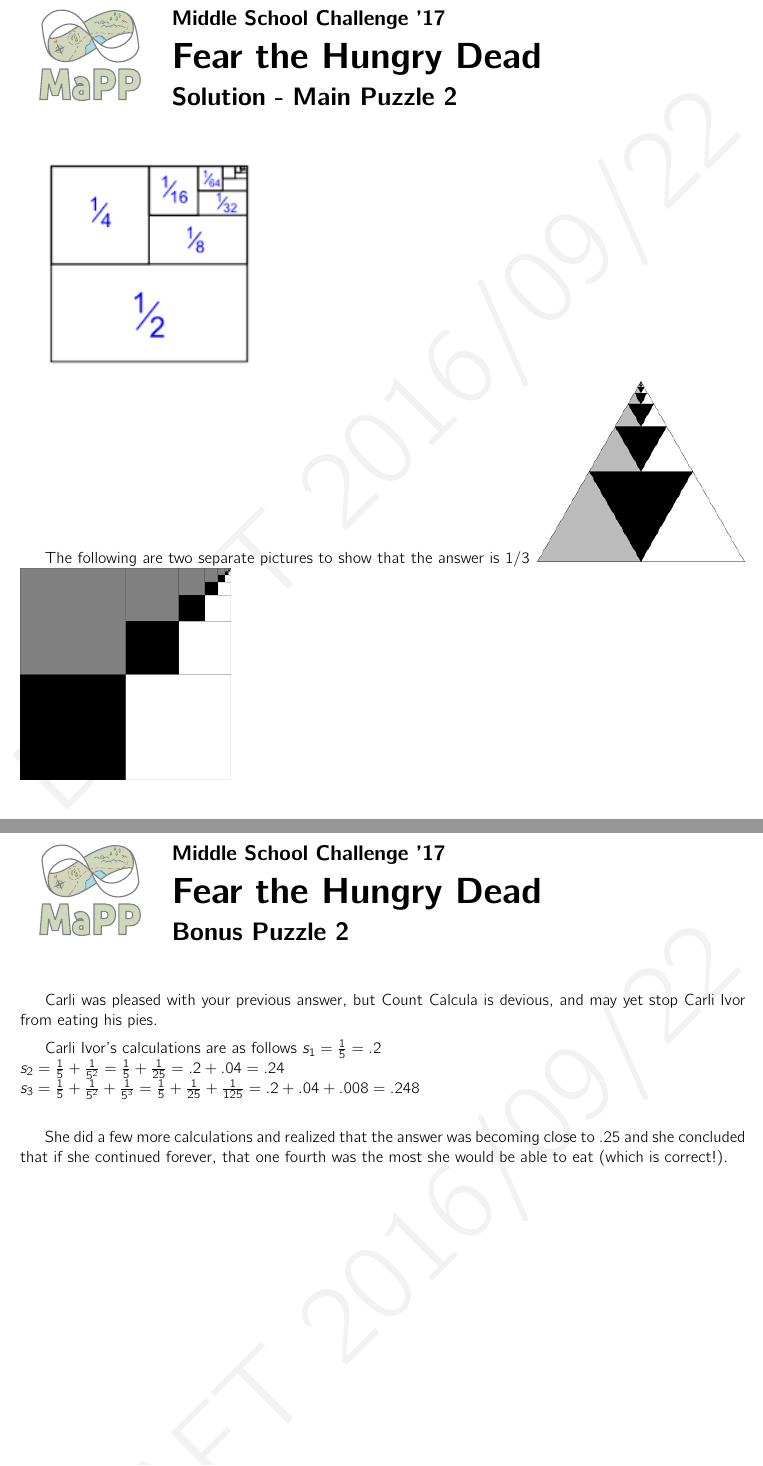
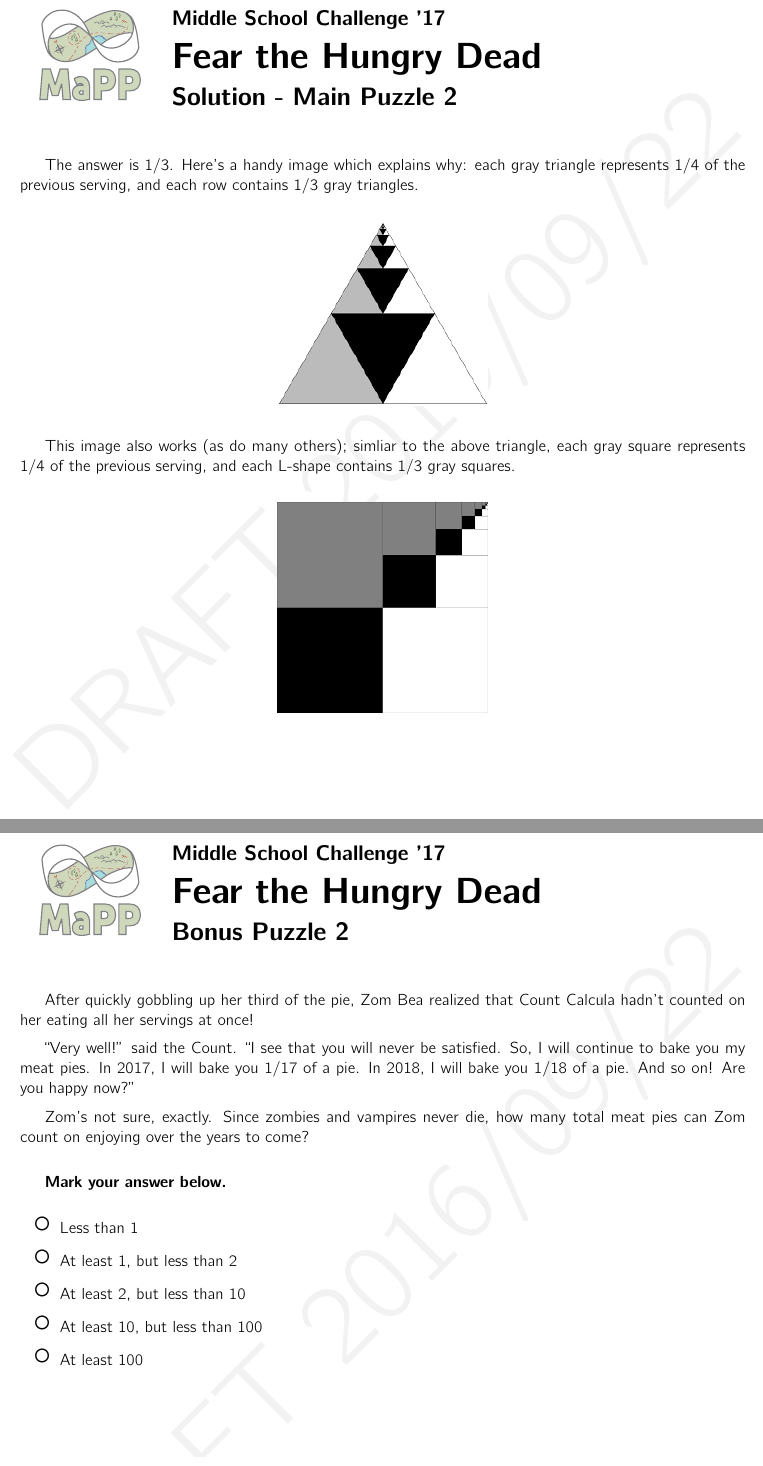
Before and after one commit to MaPPmath/msc17, a LaTeX thesis (msc17-game-book.tex, which reads puzzles/2-andy-zombie/bonus.tex, puzzles/2-andy-zombie/main-solution.tex): two parts of pages 8 and 9 of 24, joined at a grey line, cut so that both start at the same text. Compiled offline with pdfLaTeX.

Commit message:
edit andy zombie puzzle

```diff
--- a/puzzles/2-andy-zombie/bonus.tex
+++ b/puzzles/2-andy-zombie/bonus.tex
@@ -3,28 +3,25 @@
 
 \phWorksheet{Bonus Puzzle 2}
 
-% \begin{exChallenge}
- {Carli was pleased with your previous answer, but Count Calcula is devious, and may yet stop Carli Ivor from eating his pies.}
+After quickly gobbling up her third of the pie, Zom Bea realized that Count
+Calcula hadn't counted on her eating all her servings at once!
 
-       % {The Count was pleased with how much I ate at his party, but he came up with a new test for me. The Count said I could eat a fifth of the next pie he makes, and in further servings I could have a fifth of my previous portion. I did some calculations and determined I could eat at most one fourth of the pie. If this trend continues, I must know the most that I can eat if he makes me eat in this same pattern again, but starting with an amount equal to one divided by some integer greater than one. We have already found the answer for a few of the first possibilities. Please help!}
+``Very well!'' said the Count. ``I see that you will never be satisfied.
+So, I will continue to bake you my meat pies. In 2017, I will bake you
+\(1/17\) of a pie. In 2018, I will bake you \(1/18\) of a pie. And so on!
+Are you happy now?''
 
+Zom's not sure, exactly. Since zombies and vampires never die, how many
+total meat pies can Zom count on enjoying over the years to come?
 
-% \end{exChallenge}
-% \begin{challengeOverview}
+\vspace{1em}
 
-Carli Ivor's calculations are as follows
-$s_1=\frac{1}{5}=.2$\\
-$s_2=\frac{1}{5}+\frac{1}{5^2}=\frac{1}{5}+\frac{1}{25}=.2+.04=.24$\\
-$s_3=\frac{1}{5}+\frac{1}{5^2}+\frac{1}{5^3}=\frac{1}{5}+\frac{1}{25}+\frac{1}{125}=.2+.04+.008=.248$\\
+\textbf{Mark your answer below.}
 
-She did a few more calculations and realized that the answer was becoming close to $.25$ and she concluded that if she continued forever, that one fourth was the most she would be able to eat (which is correct!).
-
-
-
-% \end{challengeOverview}
-
-
-
-% \begin{exChallengeSheet}
-
-% \end{exChallengeSheet}
+\begin{itemize}
+  \item[\Huge\(\circ\)] Less than \(1\)
+  \item[\Huge\(\circ\)] At least \(1\), but less than \(2\)
+  \item[\Huge\(\circ\)] At least \(2\), but less than \(10\)
+  \item[\Huge\(\circ\)] At least \(10\), but less than \(100\)
+  \item[\Huge\(\circ\)] At least \(100\)
+\end{itemize}
--- a/puzzles/2-andy-zombie/main-solution.tex
+++ b/puzzles/2-andy-zombie/main-solution.tex
@@ -3,27 +3,18 @@
 
 \phWorksheet{Solution - Main Puzzle 2}
 
-\includegraphics[width=2in]{assets/andy/series2n}
-% \end{challenge}
-% \begin{challengeOverview}
+The answer is \(1/3\). Here's a handy image which explains why: each gray
+triangle represents \(1/4\) of the previous serving, and each row
+contains \(1/3\) gray triangles.
 
-% \begin{figure}[htp]
-% \centerImg{2in}{Series2^n.png}
-% \end{figure}
+\begin{center}
+\includegraphics[width=2in]{assets/andy/series4n-1}
+\end{center}
 
+This image also works (as do many others); simliar to the above triangle,
+each gray square represents \(1/4\) of the previous serving, and each
+L-shape contains \(1/3\) gray squares.
 
-% \end{challengeOverview}
-
-
-
-% \begin{challengeSol}
-The following are two separate pictures to show that the answer is $1/3$
-% \begin{figure}[htp]
-% \centerImg{2in}{Series4^n1.png}
-% \end{figure}
-% \begin{figure}[htp]
-% \centerImg{2in}{Series4^n2.png}
-% \end{figure}
-% \end{challengeSol}
-\includegraphics[width=2in]{assets/andy/series4n-1}
+\begin{center}
 \includegraphics[width=2in]{assets/andy/series4n-2}
+\end{center}
```
Also changed, not shown: puzzles/1-josh-witch/bonus.tex (+10 -0 lines), puzzles/2-andy-zombie/bonus-solution.tex (+31 -6 lines), puzzles/2-andy-zombie/main.tex (+30 -7 lines), msc17-game-book.pdf.
